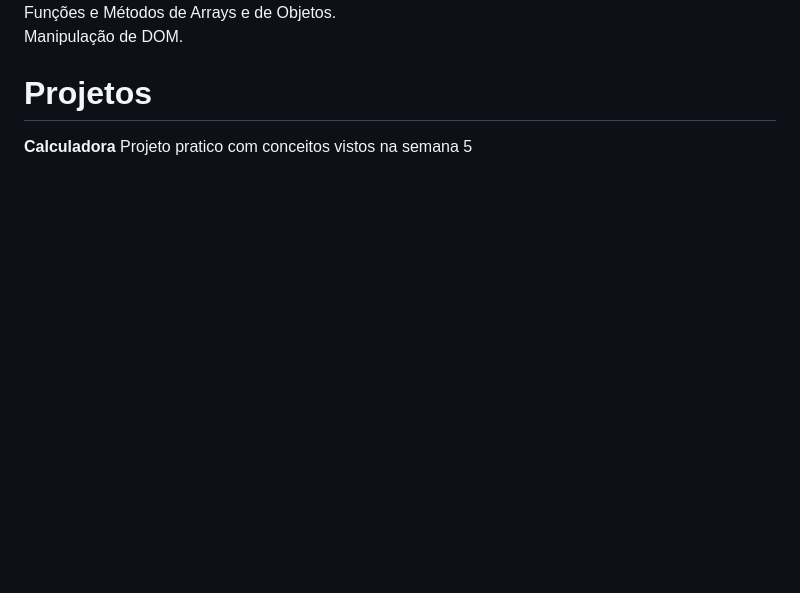
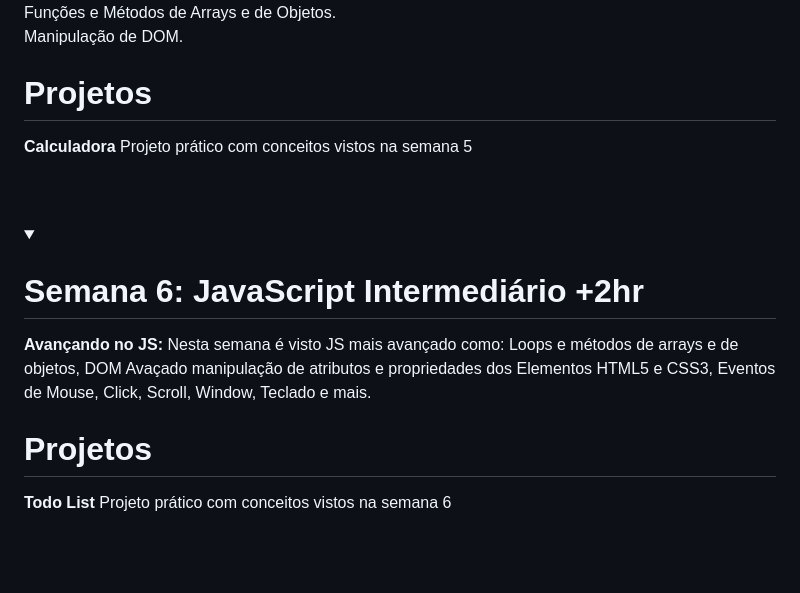
Before and after one commit to DiogoRealles/b7web, a Markdown page: cnp/README.md, the part around the change. Rendered like a GitHub page; folded sections open; blank space fills up the shorter version.

Commit message:
[FEATURE] Semana 06

```diff
--- a/cnp/README.md
+++ b/cnp/README.md
@@ -76,6 +76,18 @@
 # Projetos
 
 **Calculadora**
-Projeto pratico com conceitos vistos na semana 5
+Projeto prático com conceitos vistos na semana 5
 
 </details><br /> <br />
+
+<details>
+  <summary><h1>Semana 6: JavaScript Intermediário +2hr</h1></summary>
+
+  **Avançando no JS:** Nesta semana é visto JS mais avançado como: Loops e métodos de arrays e de objetos, DOM Avaçado manipulação de atributos e propriedades dos Elementos HTML5 e CSS3, Eventos de Mouse, Click, Scroll, Window, Teclado e mais. <br />
+
+# Projetos
+
+**Todo List**
+Projeto prático com conceitos vistos na semana 6
+
+</details><br /> <br />
```
